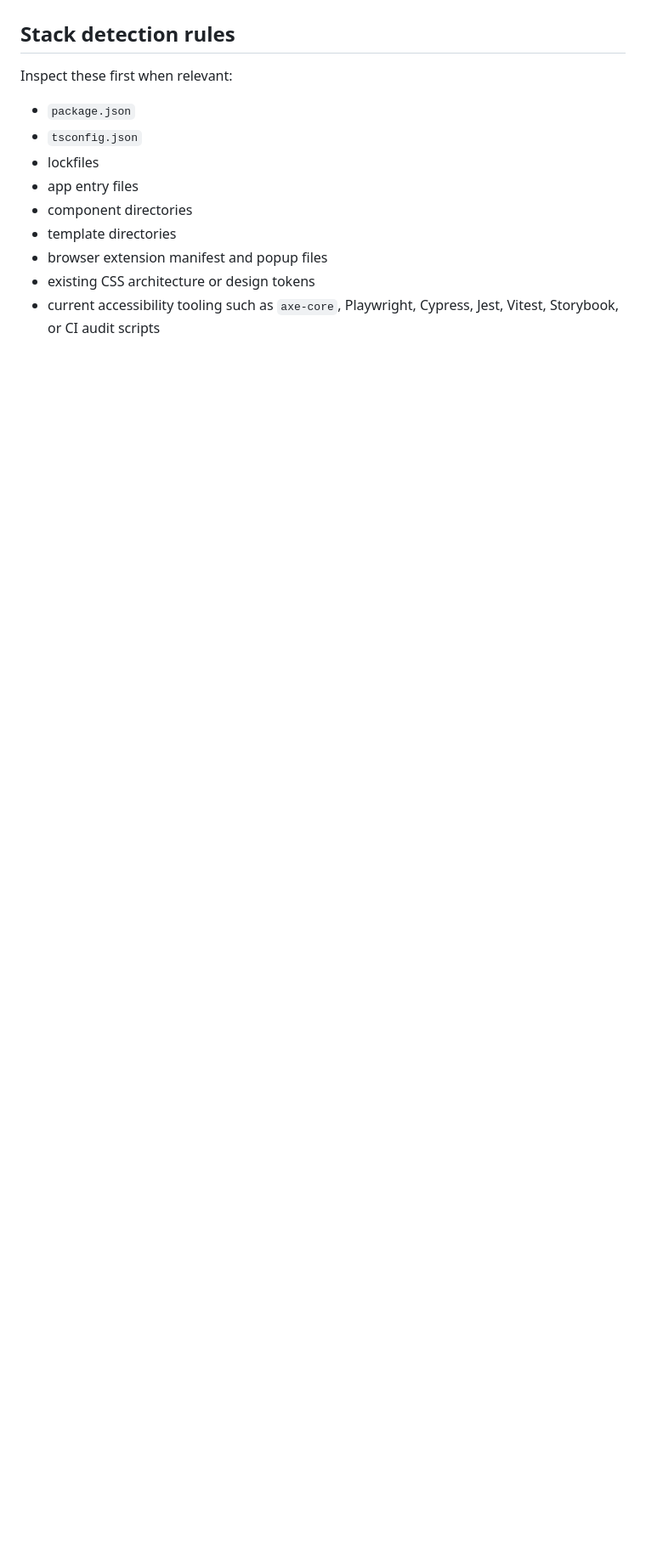
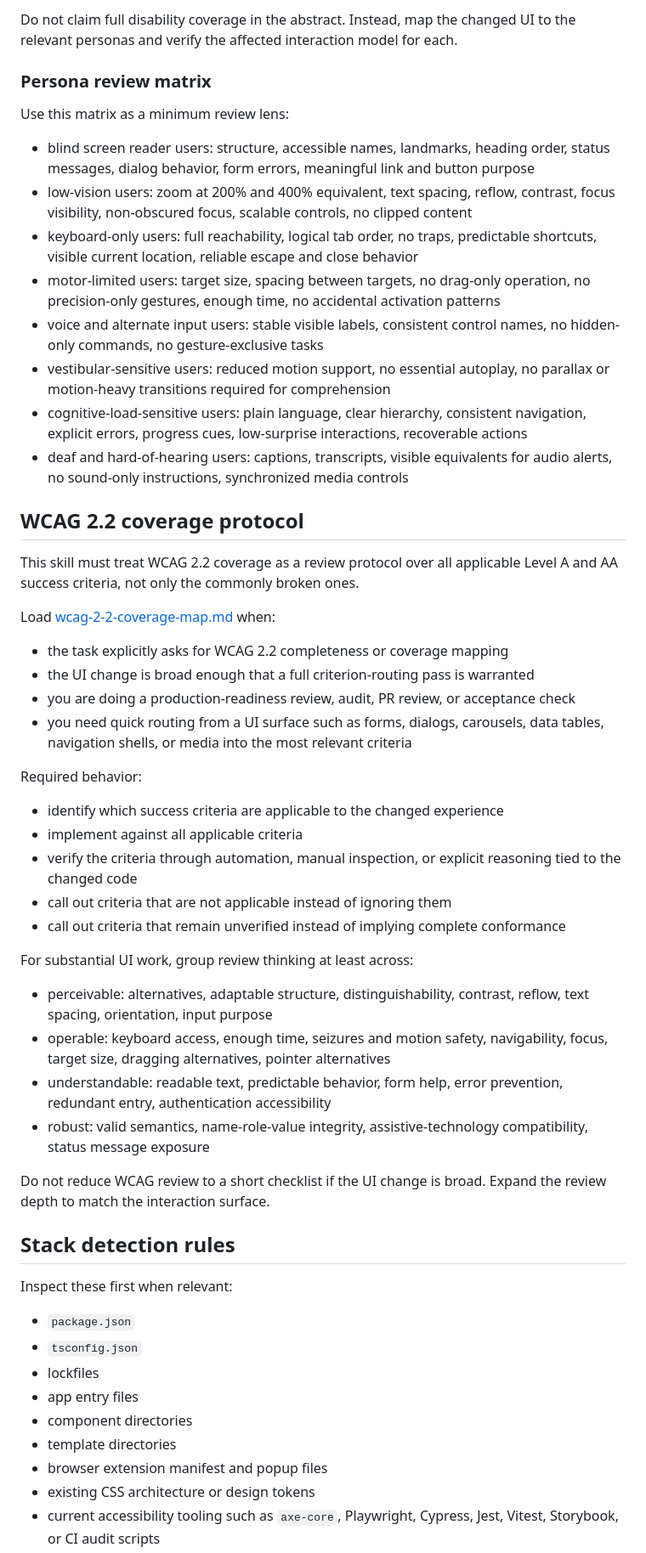
Before and after one commit to sarperarikan/accessimind-codex-agent-skill, a Markdown page: skills/accessimind-accessible-ui-agent-skill/SKILL.md, the part around one of its changes. Shown at 85% size. Rendered like a GitHub page; blank space fills up the shorter version.

```diff
--- a/skills/accessimind-accessible-ui-agent-skill/SKILL.md
+++ b/skills/accessimind-accessible-ui-agent-skill/SKILL.md
@@ -35,3 +70,42 @@ Produce UI that is:
+Do not claim full disability coverage in the abstract. Instead, map the changed UI to the relevant personas and verify the affected interaction model for each.
+
+### Persona review matrix
+
+Use this matrix as a minimum review lens:
+
+- blind screen reader users: structure, accessible names, landmarks, heading order, status messages, dialog behavior, form errors, meaningful link and button purpose
+- low-vision users: zoom at 200% and 400% equivalent, text spacing, reflow, contrast, focus visibility, non-obscured focus, scalable controls, no clipped content
+- keyboard-only users: full reachability, logical tab order, no traps, predictable shortcuts, visible current location, reliable escape and close behavior
+- motor-limited users: target size, spacing between targets, no drag-only operation, no precision-only gestures, enough time, no accidental activation patterns
+- voice and alternate input users: stable visible labels, consistent control names, no hidden-only commands, no gesture-exclusive tasks
+- vestibular-sensitive users: reduced motion support, no essential autoplay, no parallax or motion-heavy transitions required for comprehension
+- cognitive-load-sensitive users: plain language, clear hierarchy, consistent navigation, explicit errors, progress cues, low-surprise interactions, recoverable actions
+- deaf and hard-of-hearing users: captions, transcripts, visible equivalents for audio alerts, no sound-only instructions, synchronized media controls
+
+## WCAG 2.2 coverage protocol
+
+This skill must treat WCAG 2.2 coverage as a review protocol over all applicable Level A and AA success criteria, not only the commonly broken ones.
+
+Load [wcag-2-2-coverage-map.md](references/wcag-2-2-coverage-map.md) when:
+- the task explicitly asks for WCAG 2.2 completeness or coverage mapping
+- the UI change is broad enough that a full criterion-routing pass is warranted
+- you are doing a production-readiness review, audit, PR review, or acceptance check
+- you need quick routing from a UI surface such as forms, dialogs, carousels, data tables, navigation shells, or media into the most relevant criteria
+
+Required behavior:
+- identify which success criteria are applicable to the changed experience
+- implement against all applicable criteria
+- verify the criteria through automation, manual inspection, or explicit reasoning tied to the changed code
+- call out criteria that are not applicable instead of ignoring them
+- call out criteria that remain unverified instead of implying complete conformance
+
+For substantial UI work, group review thinking at least across:
+- perceivable: alternatives, adaptable structure, distinguishability, contrast, reflow, text spacing, orientation, input purpose
+- operable: keyboard access, enough time, seizures and motion safety, navigability, focus, target size, dragging alternatives, pointer alternatives
+- understandable: readable text, predictable behavior, form help, error prevention, redundant entry, authentication accessibility
+- robust: valid semantics, name-role-value integrity, assistive-technology compatibility, status message exposure
+
+Do not reduce WCAG review to a short checklist if the UI change is broad. Expand the review depth to match the interaction surface.
 
 ## Stack detection rules
 
```
Also changed, not shown: other parts of skills/accessimind-accessible-ui-agent-skill/SKILL.md (+39 -3 lines), 1 other file.
